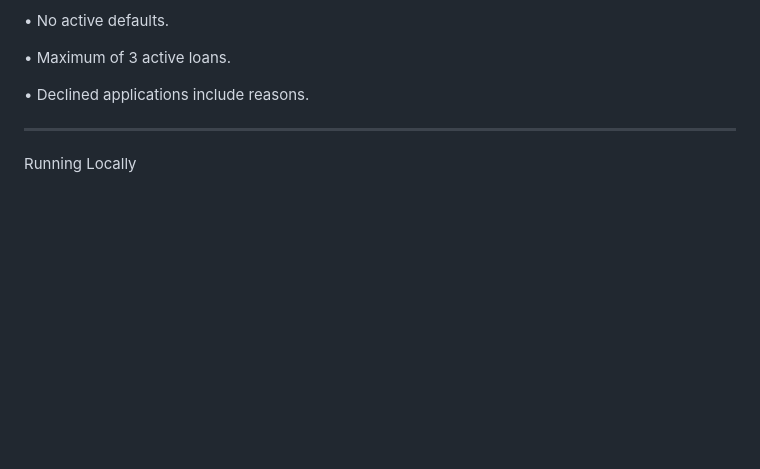
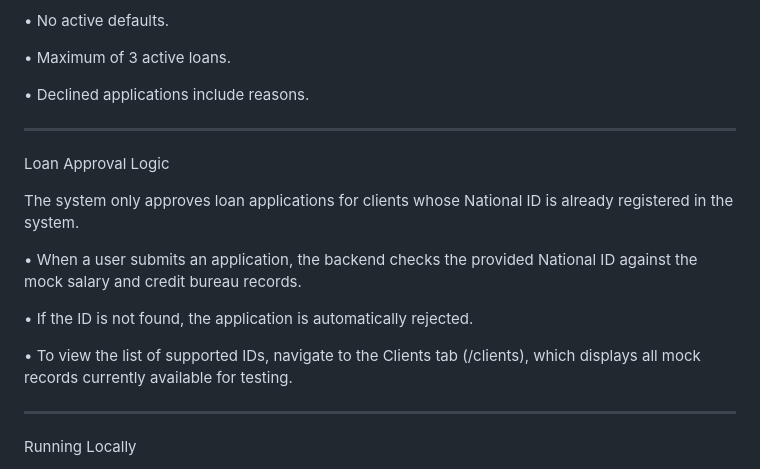
Before and after one commit to TafadzwaZW/loan-eligibility-api, a Markdown page: README.md, the part around the change. Drawn GitHub-style; blank space fills up the shorter version.

Commit message:
Update README with loan approval logic and setup
Added loan approval logic details and instructions for running the project locally.

```diff
--- a/README.md
+++ b/README.md
@@ -42,6 +42,17 @@ Eligibility Rules
 
 •	Declined applications include reasons.
 ________________________________________
+
+Loan Approval Logic
+
+The system only approves loan applications for clients whose National ID is already registered in the system.
+
+•	When a user submits an application, the backend checks the provided National ID against the mock salary and credit bureau records.
+
+•	If the ID is not found, the application is automatically rejected.
+
+•	To view the list of supported IDs, navigate to the Clients tab (/clients), which displays all mock records currently available for testing.
+________________________________________
 Running Locally
 1.	Clone the repo: git clone https://github.com/TafadzwaZW/loan-eligibility-api.git
 2.	cd loan-eligibility-api
```
